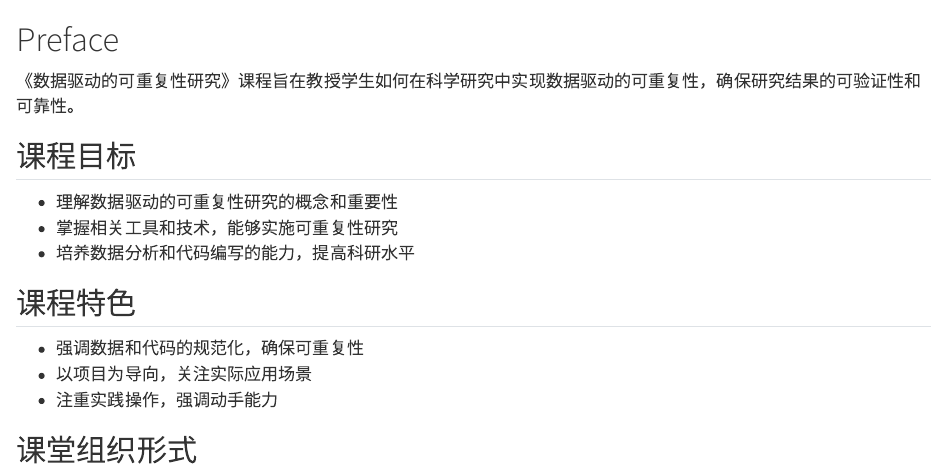
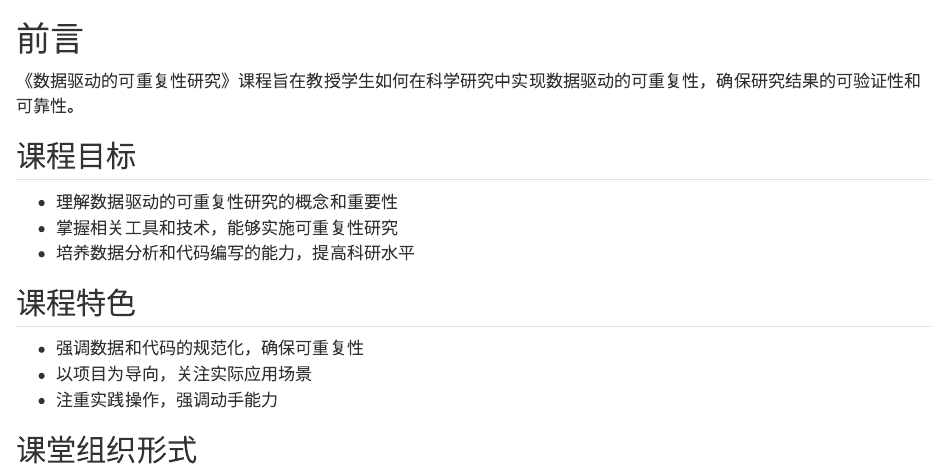
Before and after one commit to manman925/hxm, a Quarto document (index.qmd): the page in a window 1100 px wide, from its top. Rendered offline with R 4.5, knitr and Pandoc in place of Quarto, with nearby package versions.

Commit message:
更新课程项目简介，修改章节标题，调整文档格式以支持中文排版

```diff
--- a/_quarto.yml
+++ b/_quarto.yml
@@ -20,7 +20,7 @@ book:
     - part: 课程简介
       chapters:
         - what-is-reproducible-study.qmd
-        - intro.qmd
+        - project-introduction.qmd
     - part: 环境搭建
       chapters:
         - reproducible-data-analysis-environment.qmd
@@ -104,7 +104,7 @@ format:
               <script src="https://cdn.jsdelivr.net/npm/mathjax@3/es5/tex-mml-chtml.js"></script>
               <script async src="https://hypothes.is/embed.js"></script>
   pdf:
-    documentclass: scrreprt
+    documentclass: ctexbook
     papersize: a4
     margin: 1.5cm
     mermaid-format: png
@@ -116,10 +116,10 @@ format:
     out-width: 100%
     include-in-header:
           text: |
-            \sloppy
-            \usepackage{ctex}
-            \usepackage{amsthm,mathrsfs}
-            \usepackage{fvextra}
-            \DefineVerbatimEnvironment{Highlighting}{Verbatim}{breaklines,commandchars=\\\{\}}
-            \usepackage[version=4]{mhchem}
-            \usepackage{siunitx}
+            \sloppy % 解决中英文混排的断行问题
+            \usepackage{ctex} % 中文支持, 用于中文书籍排版
+            \usepackage{amsthm,mathrsfs} % 数学支持, 数学字体
+            \usepackage{fvextra} % 代码块支持, 代码块中支持断行
+            \DefineVerbatimEnvironment{Highlighting}{Verbatim}{breaklines,commandchars=\\\{\}} % 代码块中支持断行
+            \usepackage[version=4]{mhchem} % 化学方程式支持
+            \usepackage{siunitx} % 国际单位支持
--- a/index.qmd
+++ b/index.qmd
@@ -1,4 +1,4 @@
-# Preface {.unnumbered}
+# 前言 {.unnumbered}
 
 《数据驱动的可重复性研究》课程旨在教授学生如何在科学研究中实现数据驱动的可重复性，确保研究结果的可验证性和可靠性。
 
```
Also changed, not shown: project-introduction.qmd (renamed from intro.qmd).
